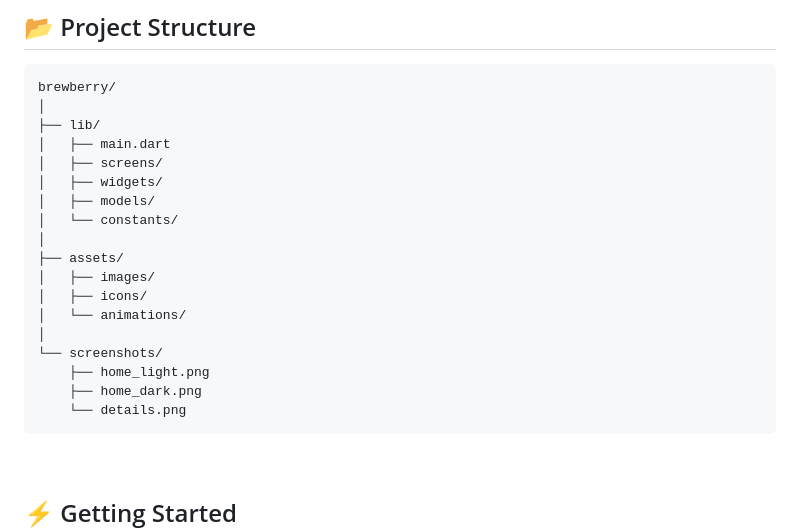
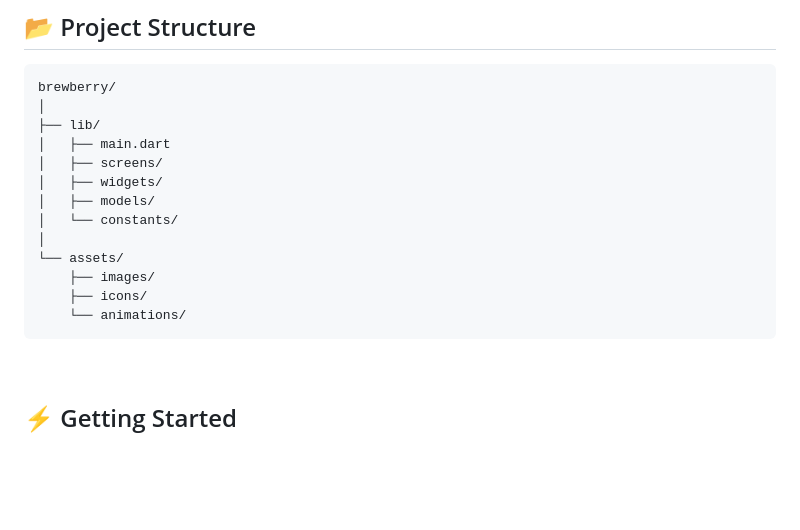
Before and after one commit to khalid-myprojects/coffee-Kaffio-_App, a Markdown page: README.md, the part around one of its changes. Drawn GitHub-style; blank space fills up the shorter version.

````diff
--- a/README.md
+++ b/README.md
@@ -118,15 +118,10 @@ brewberry/
 │   ├── models/
 │   └── constants/
 │
-├── assets/
-│   ├── images/
-│   ├── icons/
-│   └── animations/
-│
-└── screenshots/
-    ├── home_light.png
-    ├── home_dark.png
-    └── details.png
+└── assets/
+    ├── images/
+    ├── icons/
+    └── animations/
 ```
 
 <br>
````
Also changed, not shown: other parts of README.md (+3 -3 lines).
